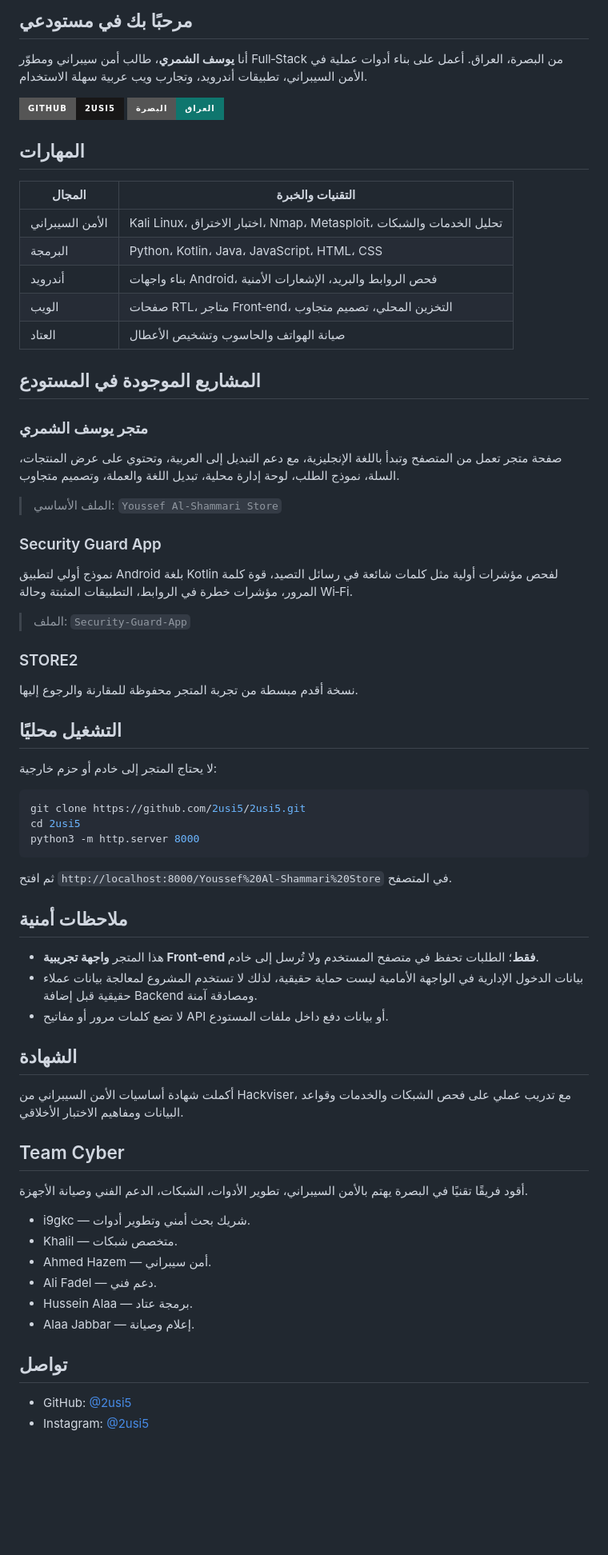
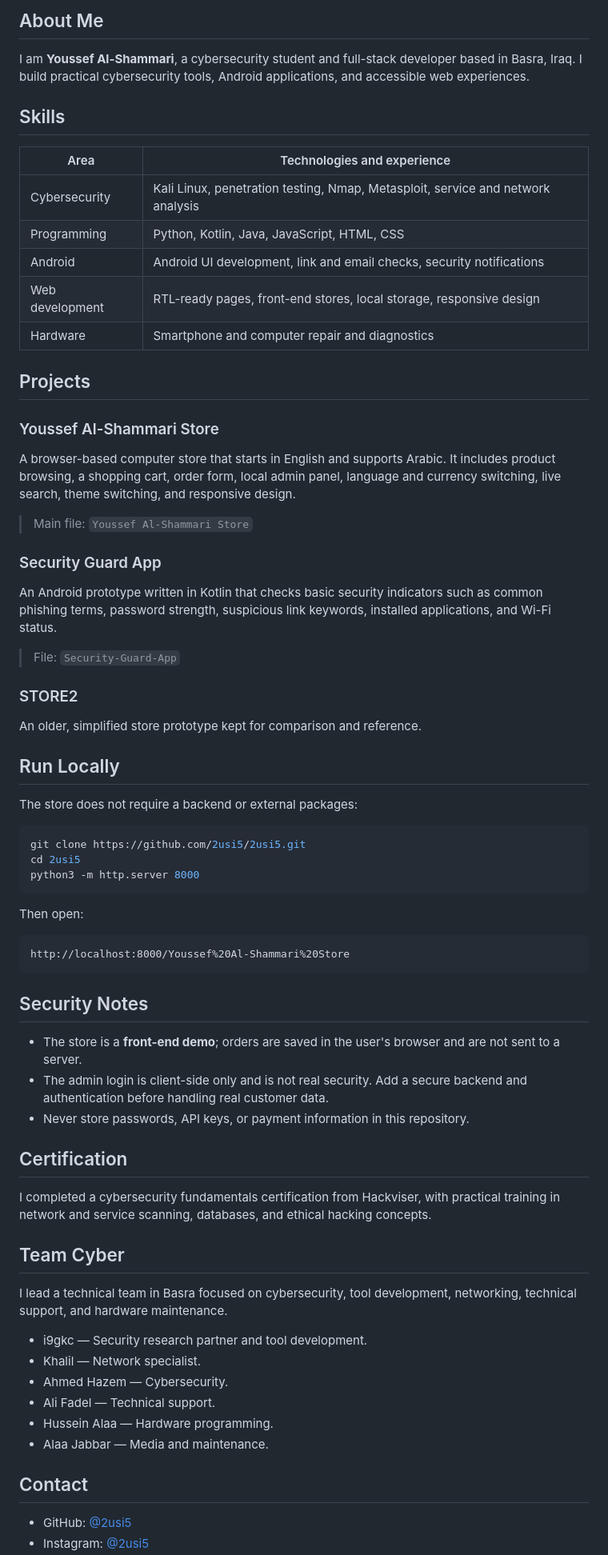
Before and after one commit to 2usi5/2usi5, a Markdown page: README.md, the part around one of its changes. Shown at 80% size. Rendered like a GitHub page; badges without logos; blank space fills up the shorter version.

Commit message:
Translate profile README to English

````diff
--- a/README.md
+++ b/README.md
@@ -12,44 +15,39 @@
 
-## مرحبًا بك في مستودعي
+## About Me
 
-أنا **يوسف الشمري**، طالب أمن سيبراني ومطوّر Full‑Stack من البصرة، العراق. أعمل على بناء أدوات عملية في الأمن السيبراني، تطبيقات أندرويد، وتجارب ويب عربية سهلة الاستخدام.
+I am **Youssef Al-Shammari**, a cybersecurity student and full-stack developer based in Basra, Iraq. I build practical cybersecurity tools, Android applications, and accessible web experiences.
 
-[![GitHub](https://img.shields.io/badge/GitHub-2usi5-181717?style=for-the-badge&logo=github)](https://github.com/2usi5)
-[![Location](https://img.shields.io/badge/البصرة-العراق-0f766e?style=for-the-badge)](https://www.google.com/maps/search/Basra%2C%20Iraq)
+## Skills
 
-</div>
+| Area | Technologies and experience |
+| --- | --- |
+| Cybersecurity | Kali Linux, penetration testing, Nmap, Metasploit, service and network analysis |
+| Programming | Python, Kotlin, Java, JavaScript, HTML, CSS |
+| Android | Android UI development, link and email checks, security notifications |
+| Web development | RTL-ready pages, front-end stores, local storage, responsive design |
+| Hardware | Smartphone and computer repair and diagnostics |
 
-## المهارات
+## Projects
 
-| المجال | التقنيات والخبرة |
-| --- | --- |
-| الأمن السيبراني | Kali Linux، اختبار الاختراق، Nmap، Metasploit، تحليل الخدمات والشبكات |
-| البرمجة | Python، Kotlin، Java، JavaScript، HTML، CSS |
-| أندرويد | بناء واجهات Android، فحص الروابط والبريد، الإشعارات الأمنية |
-| الويب | صفحات RTL، متاجر Front‑end، التخزين المحلي، تصميم متجاوب |
-| العتاد | صيانة الهواتف والحاسوب وتشخيص الأعطال |
+### Youssef Al-Shammari Store
 
-## المشاريع الموجودة في المستودع
+A browser-based computer store that starts in English and supports Arabic. It includes product browsing, a shopping cart, order form, local admin panel, language and currency switching, live search, theme switching, and responsive design.
 
-### متجر يوسف الشمري
-
-صفحة متجر تعمل من المتصفح وتبدأ باللغة الإنجليزية، مع دعم التبديل إلى العربية، وتحتوي على عرض المنتجات، السلة، نموذج الطلب، لوحة إدارة محلية، تبديل اللغة والعملة، وتصميم متجاوب.
-
-> الملف الأساسي: `Youssef Al-Shammari Store`
+> Main file: `Youssef Al-Shammari Store`
 
 ### Security Guard App
 
-نموذج أولي لتطبيق Android بلغة Kotlin لفحص مؤشرات أولية مثل كلمات شائعة في رسائل التصيد، قوة كلمة المرور، مؤشرات خطرة في الروابط، التطبيقات المثبتة وحالة Wi‑Fi.
+An Android prototype written in Kotlin that checks basic security indicators such as common phishing terms, password strength, suspicious link keywords, installed applications, and Wi-Fi status.
 
-> الملف: `Security-Guard-App`
+> File: `Security-Guard-App`
 
 ### STORE2
 
-نسخة أقدم مبسطة من تجربة المتجر محفوظة للمقارنة والرجوع إليها.
+An older, simplified store prototype kept for comparison and reference.
 
-## التشغيل محليًا
+## Run Locally
 
-لا يحتاج المتجر إلى خادم أو حزم خارجية:
+The store does not require a backend or external packages:
 
 ```bash
 git clone https://github.com/2usi5/2usi5.git
@@ -57,30 +55,34 @@ cd 2usi5
 python3 -m http.server 8000
 ```
 
-ثم افتح `http://localhost:8000/Youssef%20Al-Shammari%20Store` في المتصفح.
+Then open:
 
-## ملاحظات أمنية
+```text
+http://localhost:8000/Youssef%20Al-Shammari%20Store
+```
 
-- هذا المتجر **واجهة تجريبية Front‑end فقط**؛ الطلبات تحفظ في متصفح المستخدم ولا تُرسل إلى خادم.
-- بيانات الدخول الإدارية في الواجهة الأمامية ليست حماية حقيقية، لذلك لا تستخدم المشروع لمعالجة بيانات عملاء حقيقية قبل إضافة Backend ومصادقة آمنة.
-- لا تضع كلمات مرور أو مفاتيح API أو بيانات دفع داخل ملفات المستودع.
+## Security Notes
 
-## الشهادة
+- The store is a **front-end demo**; orders are saved in the user's browser and are not sent to a server.
+- The admin login is client-side only and is not real security. Add a secure backend and authentication before handling real customer data.
+- Never store passwords, API keys, or payment information in this repository.
 
-أكملت شهادة أساسيات الأمن السيبراني من Hackviser، مع تدريب عملي على فحص الشبكات والخدمات وقواعد البيانات ومفاهيم الاختبار الأخلاقي.
+## Certification
+
+I completed a cybersecurity fundamentals certification from Hackviser, with practical training in network and service scanning, databases, and ethical hacking concepts.
 
 ## Team Cyber
 
-أقود فريقًا تقنيًا في البصرة يهتم بالأمن السيبراني، تطوير الأدوات، الشبكات، الدعم الفني وصيانة الأجهزة.
+I lead a technical team in Basra focused on cybersecurity, tool development, networking, technical support, and hardware maintenance.
 
-- i9gkc — شريك بحث أمني وتطوير أدوات.
-- Khalil — متخصص شبكات.
-- Ahmed Hazem — أمن سيبراني.
-- Ali Fadel — دعم فني.
-- Hussein Alaa — برمجة عتاد.
-- Alaa Jabbar — إعلام وصيانة.
+- i9gkc — Security research partner and tool development.
+- Khalil — Network specialist.
+- Ahmed Hazem — Cybersecurity.
+- Ali Fadel — Technical support.
+- Hussein Alaa — Hardware programming.
+- Alaa Jabbar — Media and maintenance.
 
-## تواصل
+## Contact
 
 - GitHub: [@2usi5](https://github.com/2usi5)
 - Instagram: [@2usi5](https://instagram.com/2usi5)
````
Also changed, not shown: other parts of README.md (+7 -6 lines).
